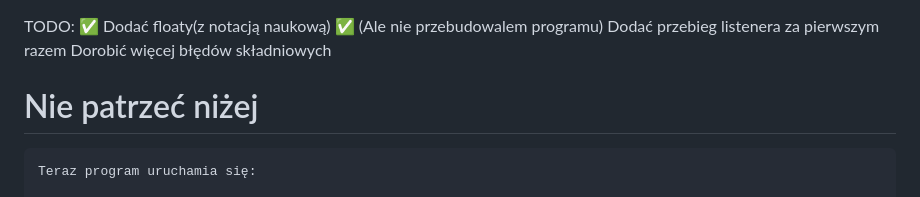
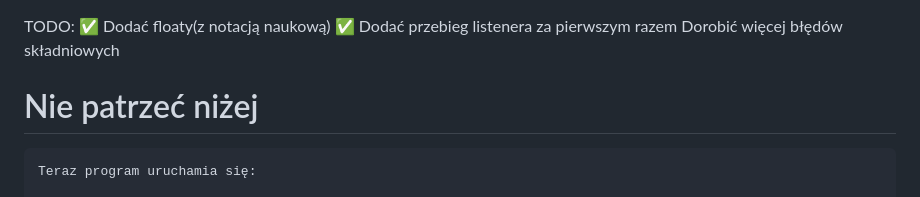
Before and after one commit to kamilwidzyk/QLang, a Markdown page: README.md, the part around the change. GitHub-like rendering.

Commit message:
Fix formatting of TODO item in README

```diff
--- a/README.md
+++ b/README.md
@@ -1,5 +1,5 @@
 TODO:
-✅ Dodać floaty(z notacją naukową) ✅ (Ale nie przebudowalem programu)
+✅ Dodać floaty(z notacją naukową) ✅
 Dodać przebieg listenera za pierwszym razem
 Dorobić więcej błędów składniowych
 
```
